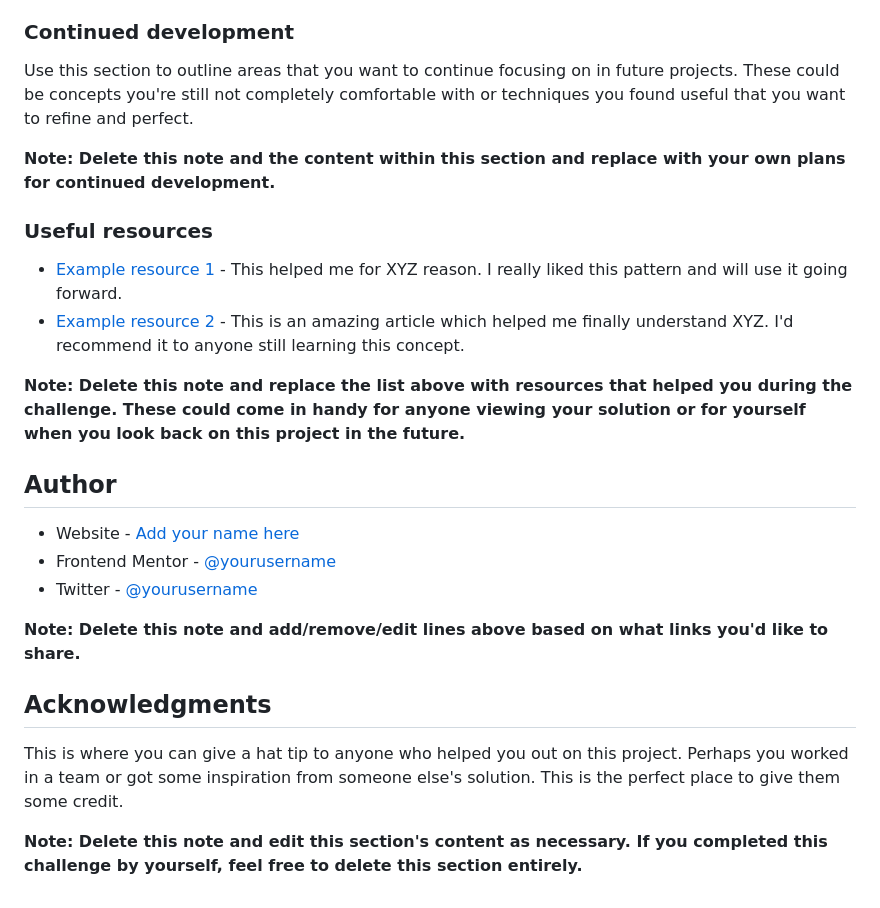
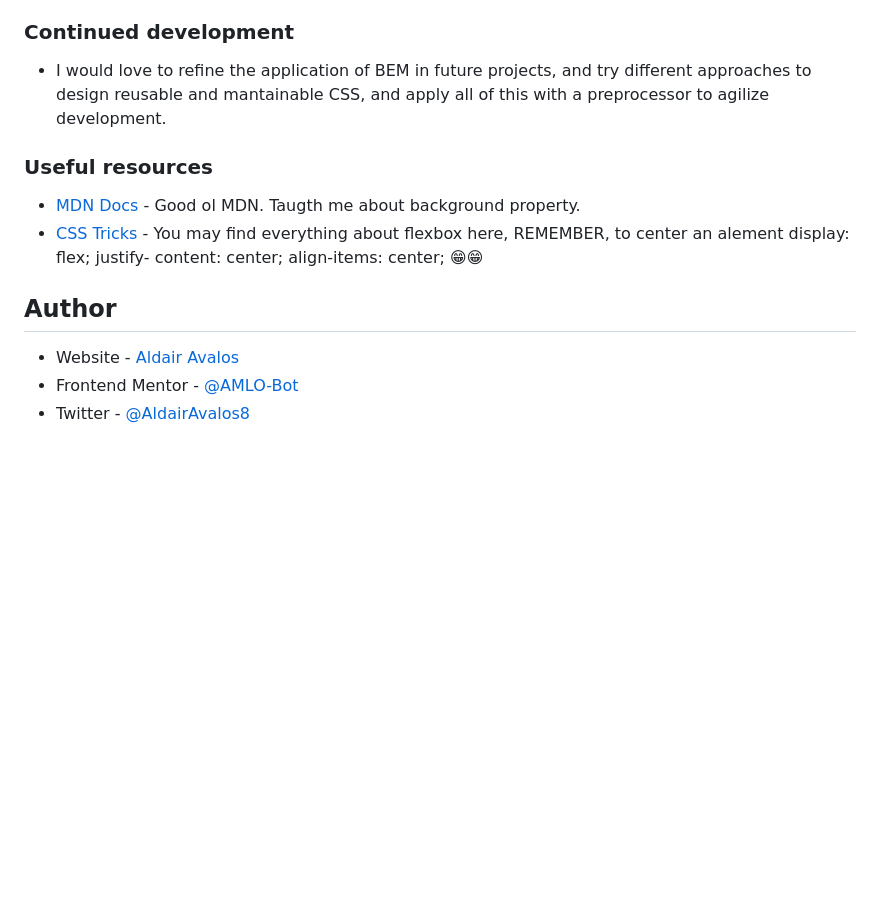
Before and after one commit to AMLO-Bot/prof-card-frontend-masters, a Markdown page: README-template.md, the part around the change printed below. Drawn GitHub-style; blank space fills up the shorter version.

```diff
--- a/README-template.md
+++ b/README-template.md
@@ -82,27 +57,15 @@ If you want more help with writing markdown, we'd recommend checking out [The Ma
 
 ### Continued development
 
-Use this section to outline areas that you want to continue focusing on in future projects. These could be concepts you're still not completely comfortable with or techniques you found useful that you want to refine and perfect.
-
-**Note: Delete this note and the content within this section and replace with your own plans for continued development.**
+- I would love to refine the application of BEM in future projects, and try different approaches to design reusable and mantainable CSS, and apply all of this with a preprocessor to agilize development.
 
 ### Useful resources
 
-- [Example resource 1](https://www.example.com) - This helped me for XYZ reason. I really liked this pattern and will use it going forward.
-- [Example resource 2](https://www.example.com) - This is an amazing article which helped me finally understand XYZ. I'd recommend it to anyone still learning this concept.
-
-**Note: Delete this note and replace the list above with resources that helped you during the challenge. These could come in handy for anyone viewing your solution or for yourself when you look back on this project in the future.**
+- [MDN Docs](https://developer.mozilla.org/es/docs/Web/CSS/background) - Good ol MDN. Taugth me about background property.
+- [CSS Tricks](https://css-tricks.com/snippets/css/a-guide-to-flexbox/) - You may find everything about flexbox here, REMEMBER, to center an alement display: flex; justify- content: center; align-items: center; 😁😁
 
 ## Author
 
-- Website - [Add your name here](https://www.your-site.com)
-- Frontend Mentor - [@yourusername](https://www.frontendmentor.io/profile/yourusername)
-- Twitter - [@yourusername](https://www.twitter.com/yourusername)
-
-**Note: Delete this note and add/remove/edit lines above based on what links you'd like to share.**
-
-## Acknowledgments
-
-This is where you can give a hat tip to anyone who helped you out on this project. Perhaps you worked in a team or got some inspiration from someone else's solution. This is the perfect place to give them some credit.
-
-**Note: Delete this note and edit this section's content as necessary. If you completed this challenge by yourself, feel free to delete this section entirely.**
+- Website - [Aldair Avalos](https://github.com/AMLO-Bot)
+- Frontend Mentor - [@AMLO-Bot](https://www.frontendmentor.io/profile/AMLO-Bot)
+- Twitter - [@AldairAvalos8](https://twitter.com/AldairAvalos8)
```
Also changed, not shown: other parts of README-template.md (+13 -38 lines), README.md (+0 -10 lines), images/solution.jpg (added).
